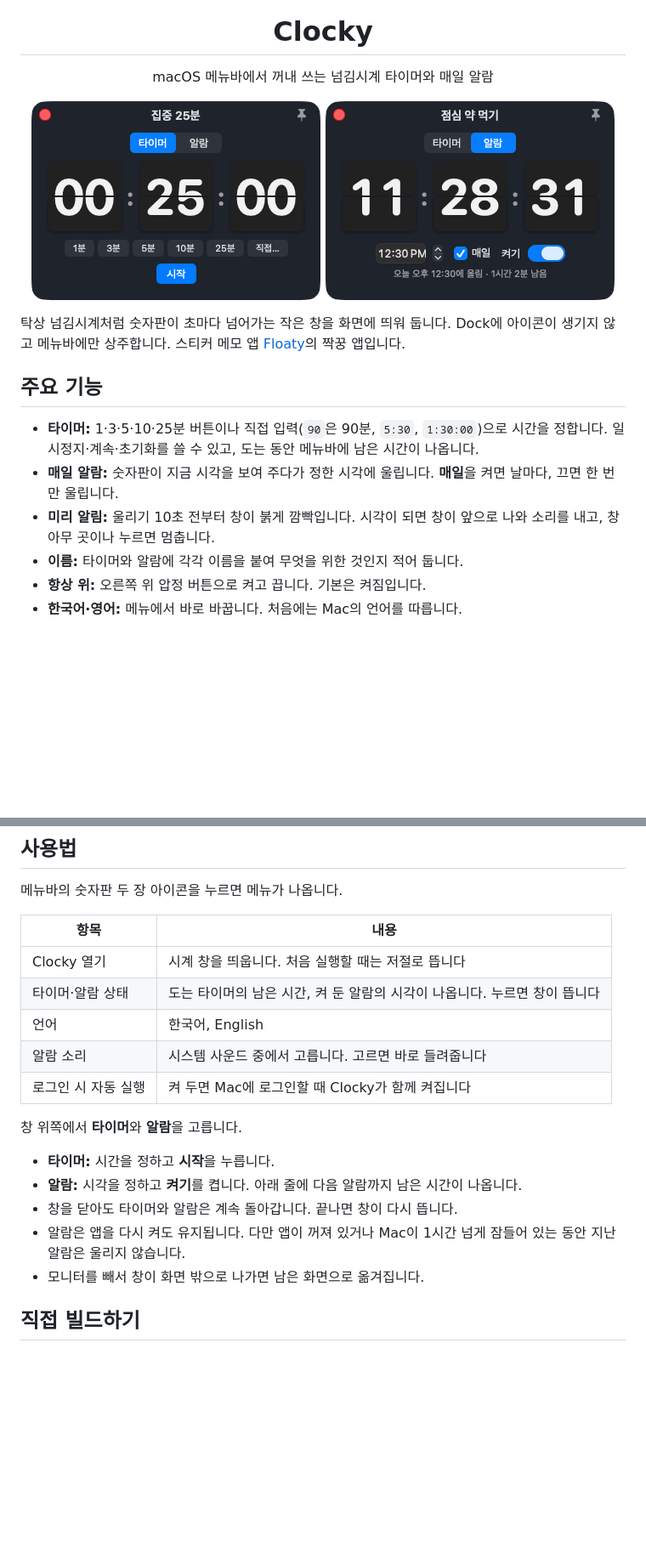
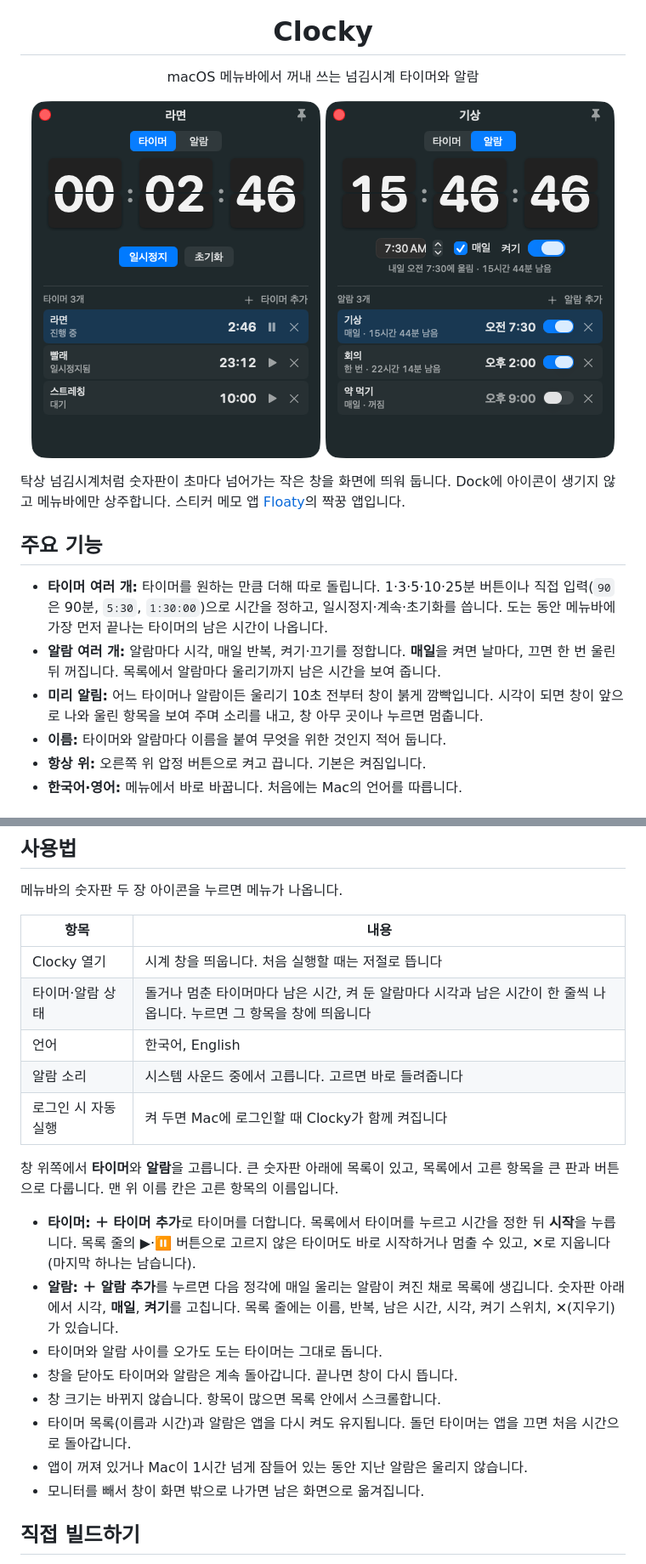
Before and after one commit to eddieee-git/Clocky, a Markdown page: README.md, 2 parts joined by grey strips. Shown at 85% size. GitHub-like rendering; pictures changed too: docs/images/alarm.png, docs/images/timer.png; blank space fills up the shorter version.

```diff
--- a/README.md
+++ b/README.md
@@ -2,7 +2,7 @@
 
 <h1 align="center">Clocky</h1>
 
-<p align="center">macOS 메뉴바에서 꺼내 쓰는 넘김시계 타이머와 매일 알람</p>
+<p align="center">macOS 메뉴바에서 꺼내 쓰는 넘김시계 타이머와 알람</p>
 
 <p align="center"><img src="docs/images/timer.png" width="340" alt="Clocky 타이머 창"> <img src="docs/images/alarm.png" width="340" alt="Clocky 알람 창"></p>
 
@@ -10,10 +10,10 @@
 
 ## 주요 기능
 
-- **타이머:** 1·3·5·10·25분 버튼이나 직접 입력(`90`은 90분, `5:30`, `1:30:00`)으로 시간을 정합니다. 일시정지·계속·초기화를 쓸 수 있고, 도는 동안 메뉴바에 남은 시간이 나옵니다.
-- **매일 알람:** 숫자판이 지금 시각을 보여 주다가 정한 시각에 울립니다. **매일**을 켜면 날마다, 끄면 한 번만 울립니다.
-- **미리 알림:** 울리기 10초 전부터 창이 붉게 깜빡입니다. 시각이 되면 창이 앞으로 나와 소리를 내고, 창 아무 곳이나 누르면 멈춥니다.
-- **이름:** 타이머와 알람에 각각 이름을 붙여 무엇을 위한 것인지 적어 둡니다.
+- **타이머 여러 개:** 타이머를 원하는 만큼 더해 따로 돌립니다. 1·3·5·10·25분 버튼이나 직접 입력(`90`은 90분, `5:30`, `1:30:00`)으로 시간을 정하고, 일시정지·계속·초기화를 씁니다. 도는 동안 메뉴바에 가장 먼저 끝나는 타이머의 남은 시간이 나옵니다.
+- **알람 여러 개:** 알람마다 시각, 매일 반복, 켜기·끄기를 정합니다. **매일**을 켜면 날마다, 끄면 한 번 울린 뒤 꺼집니다. 목록에서 알람마다 울리기까지 남은 시간을 보여 줍니다.
+- **미리 알림:** 어느 타이머나 알람이든 울리기 10초 전부터 창이 붉게 깜빡입니다. 시각이 되면 창이 앞으로 나와 울린 항목을 보여 주며 소리를 내고, 창 아무 곳이나 누르면 멈춥니다.
+- **이름:** 타이머와 알람마다 이름을 붙여 무엇을 위한 것인지 적어 둡니다.
 - **항상 위:** 오른쪽 위 압정 버튼으로 켜고 끕니다. 기본은 켜짐입니다.
 - **한국어·영어:** 메뉴에서 바로 바꿉니다. 처음에는 Mac의 언어를 따릅니다.
 
@@ -42,17 +42,20 @@
 | 항목 | 내용 |
 |---|---|
 | Clocky 열기 | 시계 창을 띄웁니다. 처음 실행할 때는 저절로 뜹니다 |
-| 타이머·알람 상태 | 도는 타이머의 남은 시간, 켜 둔 알람의 시각이 나옵니다. 누르면 창이 뜹니다 |
+| 타이머·알람 상태 | 돌거나 멈춘 타이머마다 남은 시간, 켜 둔 알람마다 시각과 남은 시간이 한 줄씩 나옵니다. 누르면 그 항목을 창에 띄웁니다 |
 | 언어 | 한국어, English |
 | 알람 소리 | 시스템 사운드 중에서 고릅니다. 고르면 바로 들려줍니다 |
 | 로그인 시 자동 실행 | 켜 두면 Mac에 로그인할 때 Clocky가 함께 켜집니다 |
 
-창 위쪽에서 **타이머**와 **알람**을 고릅니다.
+창 위쪽에서 **타이머**와 **알람**을 고릅니다. 큰 숫자판 아래에 목록이 있고, 목록에서 고른 항목을 큰 판과 버튼으로 다룹니다. 맨 위 이름 칸은 고른 항목의 이름입니다.
 
-- **타이머:** 시간을 정하고 **시작**을 누릅니다.
-- **알람:** 시각을 정하고 **켜기**를 켭니다. 아래 줄에 다음 알람까지 남은 시간이 나옵니다.
+- **타이머:** **＋ 타이머 추가**로 타이머를 더합니다. 목록에서 타이머를 누르고 시간을 정한 뒤 **시작**을 누릅니다. 목록 줄의 ▶︎·⏸ 버튼으로 고르지 않은 타이머도 바로 시작하거나 멈출 수 있고, ✕로 지웁니다(마지막 하나는 남습니다).
+- **알람:** **＋ 알람 추가**를 누르면 다음 정각에 매일 울리는 알람이 켜진 채로 목록에 생깁니다. 숫자판 아래에서 시각, **매일**, **켜기**를 고칩니다. 목록 줄에는 이름, 반복, 남은 시간, 시각, 켜기 스위치, ✕(지우기)가 있습니다.
+- 타이머와 알람 사이를 오가도 도는 타이머는 그대로 돕니다.
 - 창을 닫아도 타이머와 알람은 계속 돌아갑니다. 끝나면 창이 다시 뜹니다.
-- 알람은 앱을 다시 켜도 유지됩니다. 다만 앱이 꺼져 있거나 Mac이 1시간 넘게 잠들어 있는 동안 지난 알람은 울리지 않습니다.
+- 창 크기는 바뀌지 않습니다. 항목이 많으면 목록 안에서 스크롤합니다.
+- 타이머 목록(이름과 시간)과 알람은 앱을 다시 켜도 유지됩니다. 돌던 타이머는 앱을 끄면 처음 시간으로 돌아갑니다.
+- 앱이 꺼져 있거나 Mac이 1시간 넘게 잠들어 있는 동안 지난 알람은 울리지 않습니다.
 - 모니터를 빼서 창이 화면 밖으로 나가면 남은 화면으로 옮겨집니다.
 
 ## 직접 빌드하기
```
Also changed, not shown: 5 other files.
